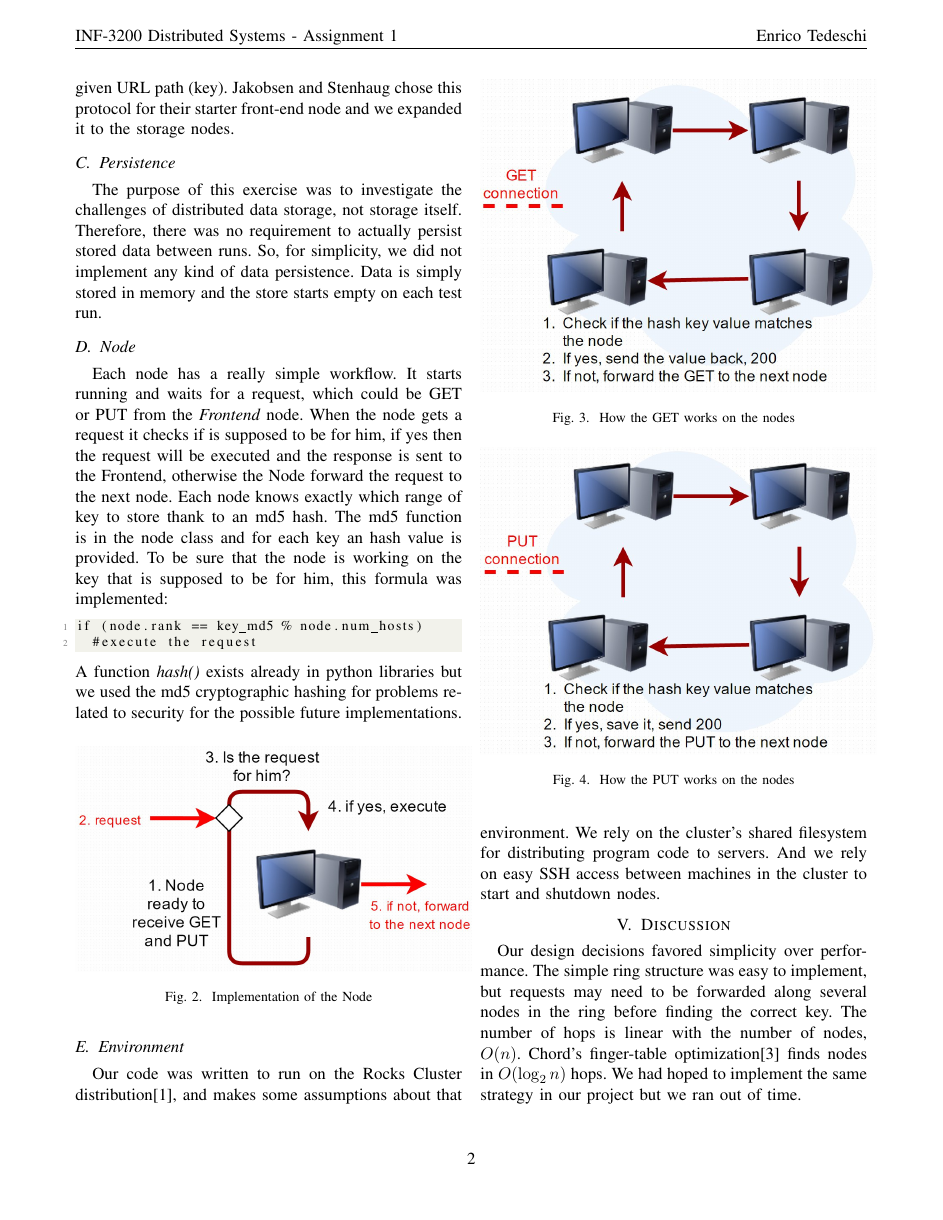
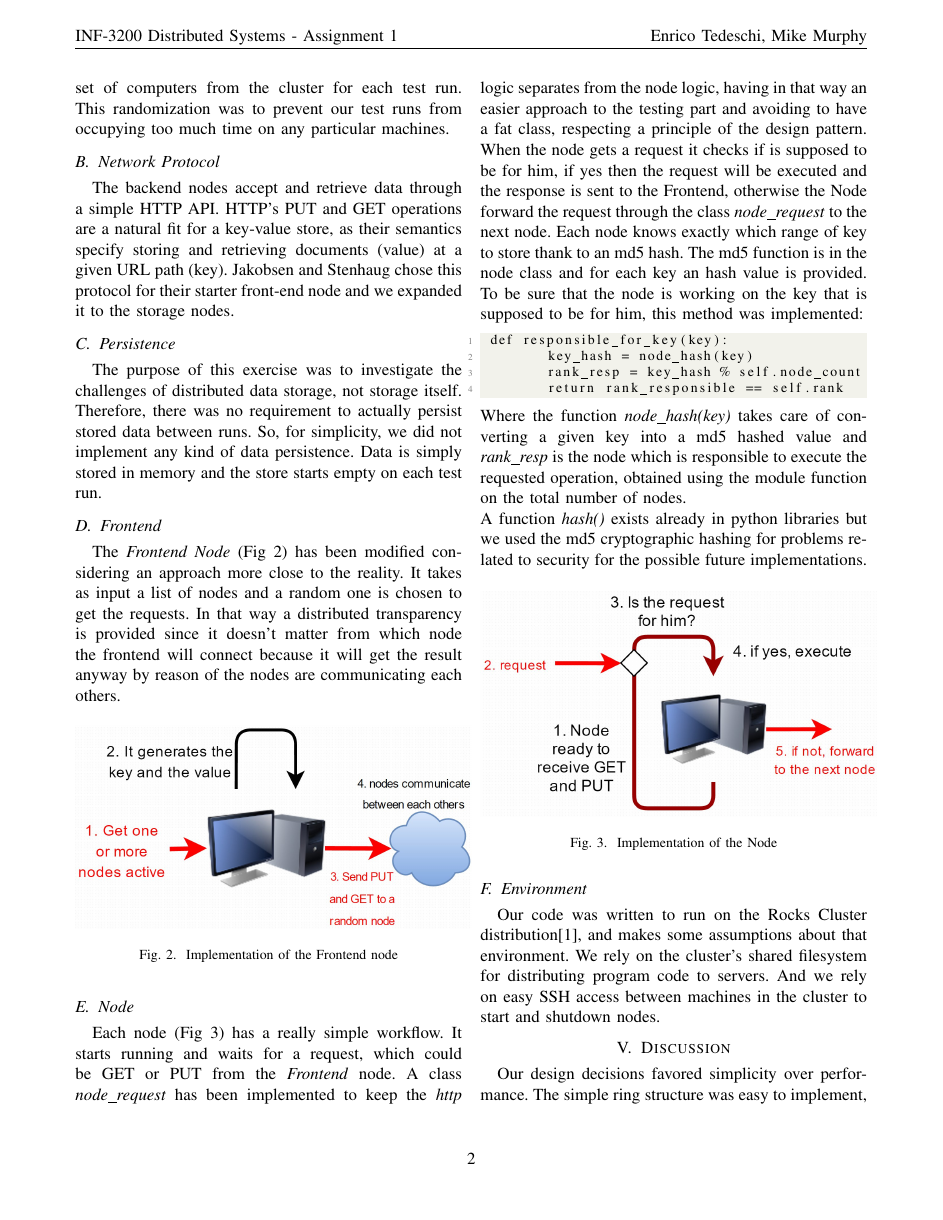
Before and after one commit to ted92/inf3200-tedeschi-enrico, a LaTeX problem sheet (assignment1/doc/report.tex): page 2 of 3. Compiled offline with pdfLaTeX.

Commit message:
REPORT: edited Node and added Frontend section. Added the technical background. MISSING: evaluation, conclusion, (check if appropriate to put the get.jpg and put.jpg since they are similar)

```diff
--- a/assignment1/doc/report.tex
+++ b/assignment1/doc/report.tex
@@ -13,7 +13,7 @@
 
 % Your names in the header
 \pagestyle{fancy}
-\rhead{Enrico Tedeschi}
+\rhead{Enrico Tedeschi, Mike Murphy}
 \lhead{INF-3200 Distributed Systems - Assignment 1}
 \cfoot{\thepage}
 
@@ -177,17 +163,33 @@ actually persist stored data between runs. So, for simplicity, we did not
 implement any kind of data persistence. Data is simply stored in memory and the
 store starts empty on each test run.
 
+\subsection{Frontend}
+
+The \textit{Frontend Node} (Fig \ref{fig:frontend}) has been modified considering an approach more close to the reality. It takes as input a list of nodes and a random one is chosen to get the requests.
+In that way a distributed transparency is provided since it doesn't matter from which node the frontend will connect because it will get the result anyway by reason of the nodes are communicating each others.
+
+\begin{figure}[h!]
+  \centering
+    \includegraphics[width=0.5\textwidth]{frontend}
+    \caption{Implementation of the Frontend node}
+    \label{fig:frontend}
+\end{figure}
 
 \subsection{Node}
 
-Each node has a really simple workflow. It starts running and waits for a request, which could be GET or PUT from the \textit{Frontend} node.
-When the node gets a request it checks if is supposed to be for him, if yes then the request will be executed and the response is sent to the Frontend, otherwise the Node forward the request to the next node.
+Each node (Fig \ref{fig:node}) has a really simple workflow. It starts running and waits for a request, which could be GET or PUT from the \textit{Frontend} node. A class \textit{node\_request} has been implemented to keep the \textit{http} logic separates from the node logic, having in that way an easier approach to the testing part and avoiding to have a fat class, respecting a principle of the design pattern.
+When the node gets a request it checks if is supposed to be for him, if yes then the request will be executed and the response is sent to the Frontend, otherwise the Node forward the request through the class \textit{node\_request} to the next node.
 Each node knows exactly which range of key to store thank to an md5 hash. The md5 function is in the node class and for each key an hash value is provided.
-To be sure that the node is working on the key that is supposed to be for him, this formula was implemented:
+To be sure that the node is working on the key that is supposed to be for him, this method was implemented:
+
 \begin{lstlisting}
-if (node.rank == key_md5 % node.num_hosts)
-	#execute the request
+ def responsible_for_key(key):
+        key_hash = node_hash(key)
+        rank_resp = key_hash % self.node_count
+        return rank_responsible == self.rank
 \end{lstlisting}
+Where the function \textit{node\_hash(key)} takes care of converting a given key into a md5 hashed value and \textit{rank\_resp} is the node which is responsible to execute the requested operation, obtained using the module function on the total number of nodes.
+\newline
 A function \textit{hash()} exists already in python libraries but we used the md5 cryptographic hashing for problems related to security for the possible future implementations.
 
 \begin{figure}[h!]
@@ -197,19 +199,6 @@ A function \textit{hash()} exists already in python libraries but we used the md
     \label{fig:node}
 \end{figure}
 
-\begin{figure}[h!]
-  \centering
-    \includegraphics[width=0.5\textwidth]{get}
-    \caption{How the GET works on the nodes}
-    \label{fig:get}
-\end{figure}
-
-\begin{figure}[h!]
-  \centering
-    \includegraphics[width=0.5\textwidth]{put}
-    \caption{How the PUT works on the nodes}
-    \label{fig:put}
-\end{figure}
 
 \subsection{Environment}
 
```
Also changed, not shown: assignment1/doc/frontend.jpg (added), assignment1/doc/report.tex (18 more changed lines).
